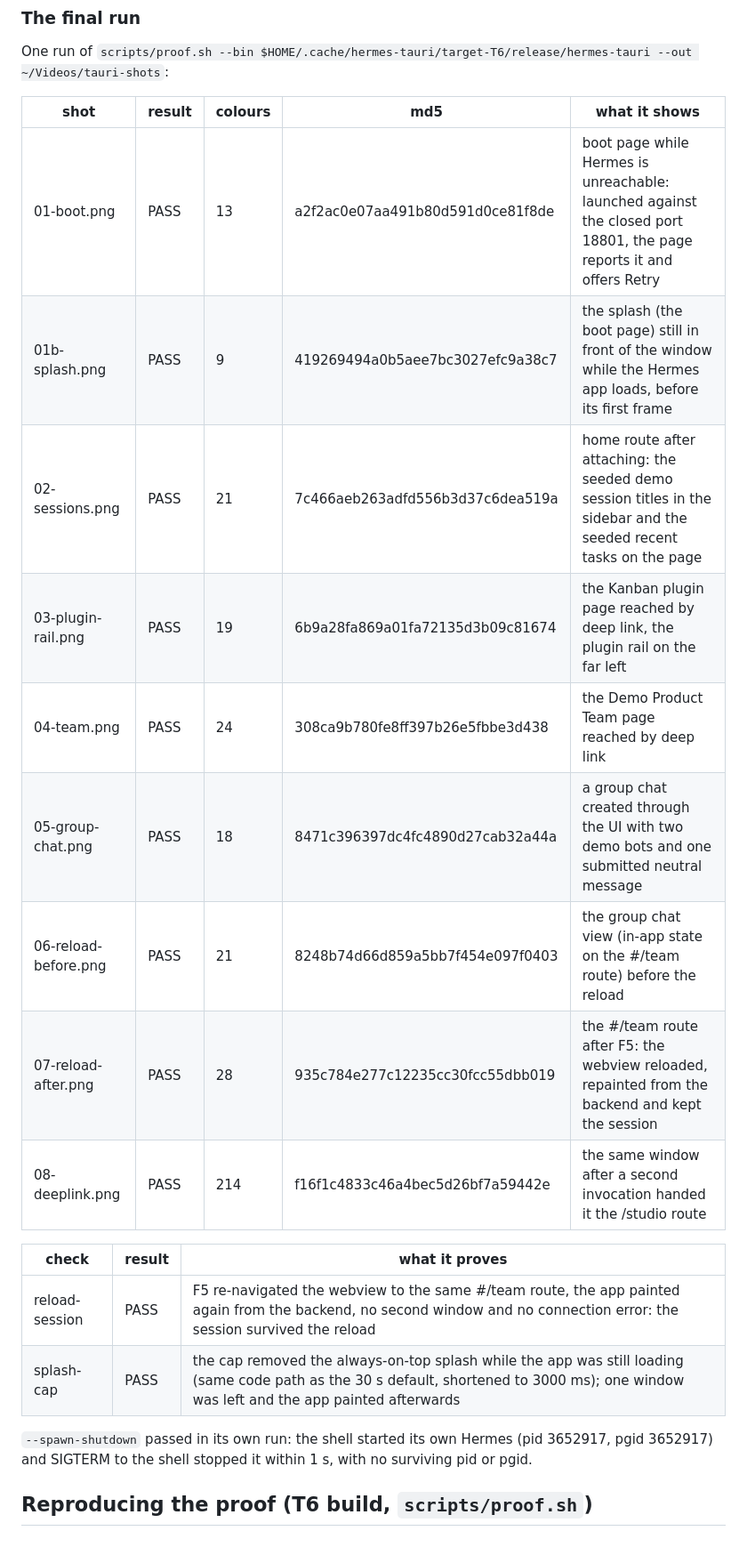
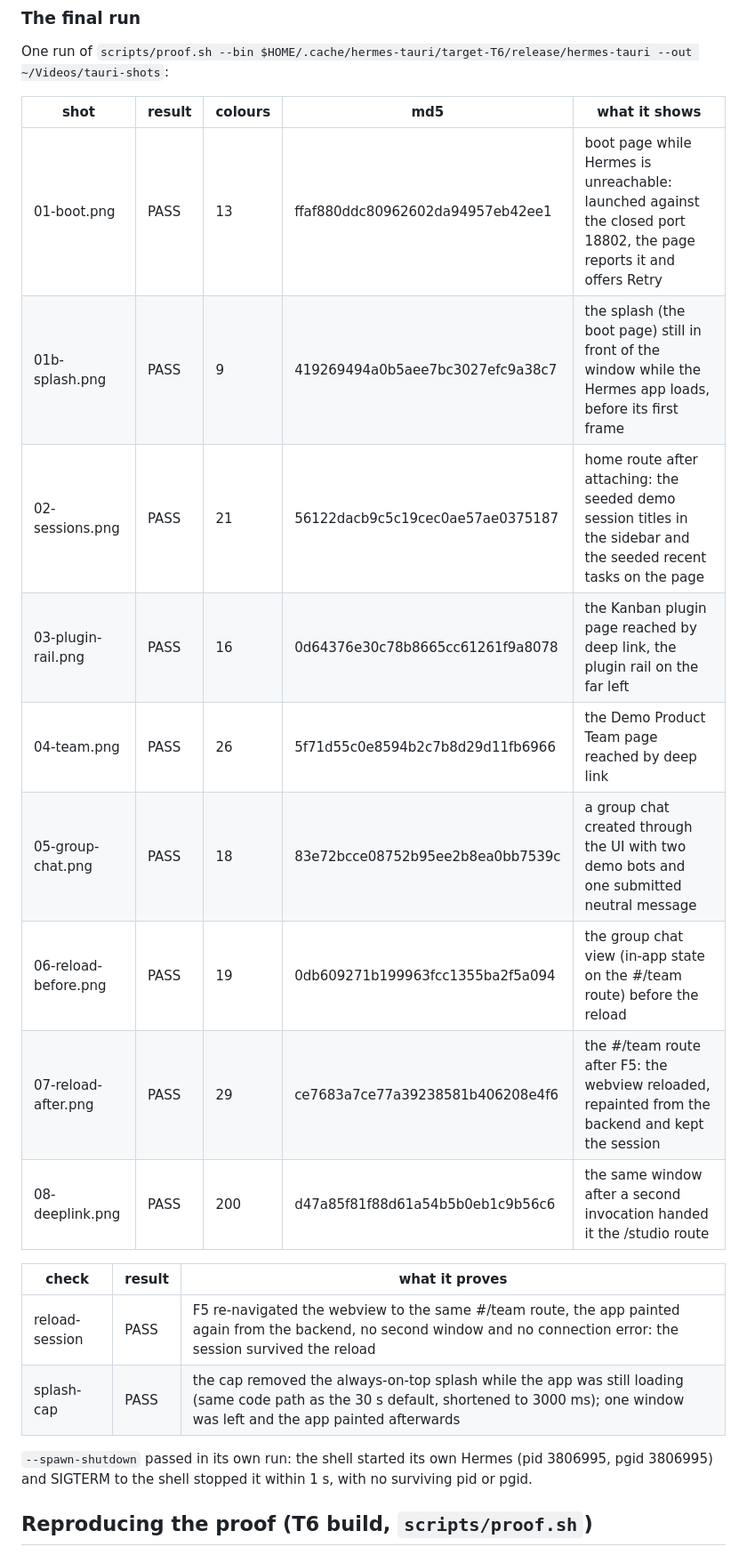
Before and after one commit to DECRUX9812/hermes-tauri, a Markdown page: docs/proof.md, the part around one of its changes. Shown at 89% size. Drawn GitHub-style.

Commit message:
T6 round 3b: refresh the proof table and sizes for the T19-merged build
Master moved to d834105 (T19 release prep) while this round ran, so it is merged
too (conflict-free; commit aa54419) and the gate and the proof were re-run on the
resulting tree. The bundle and workspace metadata changed the built artefacts, so
docs/proof.md carries the new sha256, the new md5s and the new run table (9 shots
and 2 checks all PASS, --spawn-shutdown PASS) and docs/measurements.md carries the
new sha256 and the corrected deb size (8,958,798 bytes). The sizes are otherwise
unchanged and stay under the 5% threshold, so the RAM and startup sets are still
the pre-merge ones and the docs say so.

Co-authored-by: factory-droid[bot] <138933559+factory-droid[bot]@users.noreply.github.com>

```diff
--- a/docs/proof.md
+++ b/docs/proof.md
@@ -39,22 +39,22 @@ One run of `scripts/proof.sh --bin $HOME/.cache/hermes-tauri/target-T6/release/h
 
 | shot | result | colours | md5 | what it shows |
 |---|---|---|---|---|
-| 01-boot.png | PASS | 13 | a2f2ac0e07aa491b80d591d0ce81f8de | boot page while Hermes is unreachable: launched against the closed port 18801, the page reports it and offers Retry |
+| 01-boot.png | PASS | 13 | ffaf880ddc80962602da94957eb42ee1 | boot page while Hermes is unreachable: launched against the closed port 18802, the page reports it and offers Retry |
 | 01b-splash.png | PASS | 9 | 419269494a0b5aee7bc3027efc9a38c7 | the splash (the boot page) still in front of the window while the Hermes app loads, before its first frame |
-| 02-sessions.png | PASS | 21 | 7c466aeb263adfd556b3d37c6dea519a | home route after attaching: the seeded demo session titles in the sidebar and the seeded recent tasks on the page |
-| 03-plugin-rail.png | PASS | 19 | 6b9a28fa869a01fa72135d3b09c81674 | the Kanban plugin page reached by deep link, the plugin rail on the far left |
-| 04-team.png | PASS | 24 | 308ca9b780fe8ff397b26e5fbbe3d438 | the Demo Product Team page reached by deep link |
-| 05-group-chat.png | PASS | 18 | 8471c396397dc4fc4890d27cab32a44a | a group chat created through the UI with two demo bots and one submitted neutral message |
-| 06-reload-before.png | PASS | 21 | 8248b74d66d859a5bb7f454e097f0403 | the group chat view (in-app state on the #/team route) before the reload |
-| 07-reload-after.png | PASS | 28 | 935c784e277c12235cc30fcc55dbb019 | the #/team route after F5: the webview reloaded, repainted from the backend and kept the session |
-| 08-deeplink.png | PASS | 214 | f16f1c4833c46a4bec5d26bf7a59442e | the same window after a second invocation handed it the /studio route |
+| 02-sessions.png | PASS | 21 | 56122dacb9c5c19cec0ae57ae0375187 | home route after attaching: the seeded demo session titles in the sidebar and the seeded recent tasks on the page |
+| 03-plugin-rail.png | PASS | 16 | 0d64376e30c78b8665cc61261f9a8078 | the Kanban plugin page reached by deep link, the plugin rail on the far left |
+| 04-team.png | PASS | 26 | 5f71d55c0e8594b2c7b8d29d11fb6966 | the Demo Product Team page reached by deep link |
+| 05-group-chat.png | PASS | 18 | 83e72bcce08752b95ee2b8ea0bb7539c | a group chat created through the UI with two demo bots and one submitted neutral message |
+| 06-reload-before.png | PASS | 19 | 0db609271b199963fcc1355ba2f5a094 | the group chat view (in-app state on the #/team route) before the reload |
+| 07-reload-after.png | PASS | 29 | ce7683a7ce77a39238581b406208e4f6 | the #/team route after F5: the webview reloaded, repainted from the backend and kept the session |
+| 08-deeplink.png | PASS | 200 | d47a85f81f88d61a54b5b0eb1c9b56c6 | the same window after a second invocation handed it the /studio route |
 
 | check | result | what it proves |
 |---|---|---|
 | reload-session | PASS | F5 re-navigated the webview to the same #/team route, the app painted again from the backend, no second window and no connection error: the session survived the reload |
 | splash-cap | PASS | the cap removed the always-on-top splash while the app was still loading (same code path as the 30 s default, shortened to 3000 ms); one window was left and the app painted afterwards |
 
-`--spawn-shutdown` passed in its own run: the shell started its own Hermes (pid 3652917, pgid 3652917) and SIGTERM to the shell
+`--spawn-shutdown` passed in its own run: the shell started its own Hermes (pid 3806995, pgid 3806995) and SIGTERM to the shell
 stopped it within 1 s, with no surviving pid or pgid.
 
 ## Reproducing the proof (T6 build, `scripts/proof.sh`)
```
Also changed, not shown: other parts of docs/proof.md (+1 -1 lines), docs/measurements.md (+4 -4 lines).
